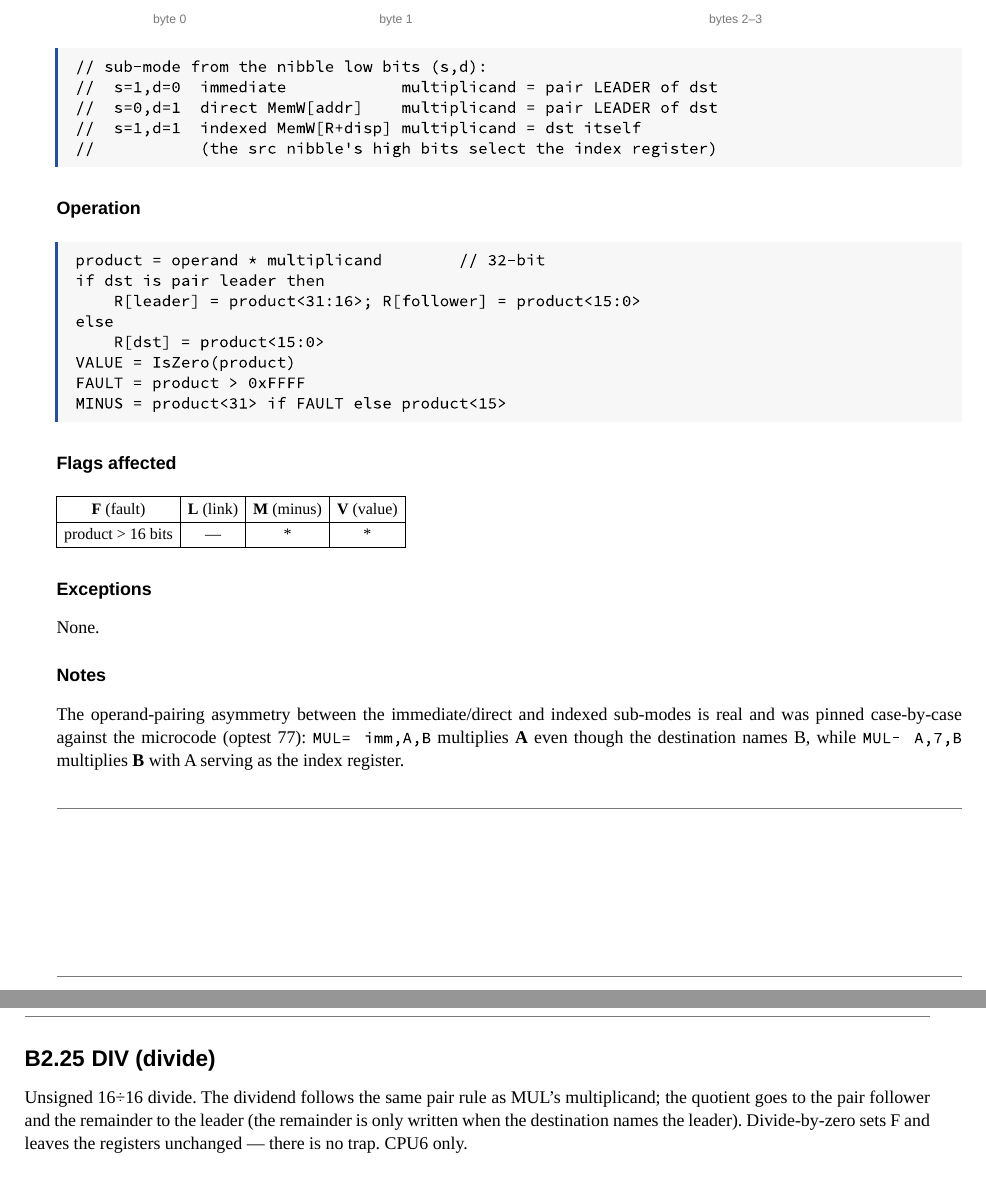
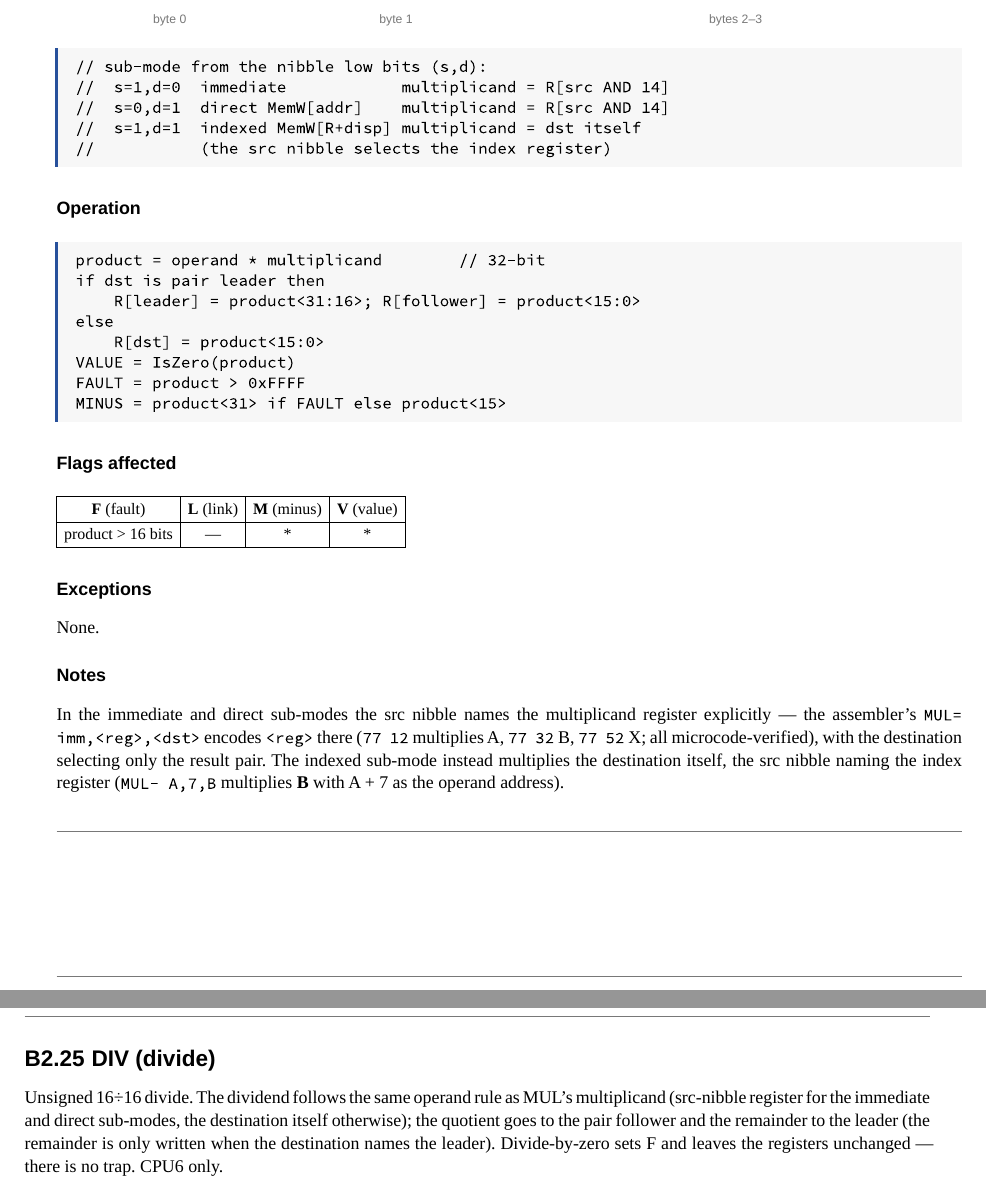
Before and after one commit to mx-shift/centurion-cpu6-reference-manual, a Typst document (manual.typ, which reads parts/part-b/instructions/muldiv.typ): two parts of pages 35 and 36 of 49 before the commit and two parts of pages 35 and 36 of 50 after it, joined at a grey line, cut so that both start at the same text. Compiled offline with Typst 0.15.

Commit message:
MUL/DIV: the immediate/direct sub-modes name the operand in the src nibble
The pair-leader description was an artifact of the opcode test suite
only ever naming A as the explicit operand.  Microcode probes of
77 32 / 77 52 / 78 23 (and the operating system's 78 32 time-of-day
arithmetic) show the src nibble names the multiplicand/dividend
register directly in the immediate and direct sub-modes; the indexed
sub-mode operates on the destination with the src nibble as index
register.

```diff
--- a/parts/part-b/instructions/muldiv.typ
+++ b/parts/part-b/instructions/muldiv.typ
@@ -59,11 +59,14 @@
   ],
   flags: flags-affected(fault: [product > 16 bits], minus: "*", value: "*"),
   notes: [
-    The operand-pairing asymmetry between the immediate/direct and
-    indexed sub-modes is real and was pinned case-by-case against the
-    microcode (optest 77): `MUL= imm,A,B` multiplies *A* even though
-    the destination names B, while `MUL- A,7,B` multiplies *B* with A
-    serving as the index register.
+    In the immediate and direct sub-modes the src nibble names the
+    multiplicand register explicitly — the assembler's
+    `MUL= imm,<reg>,<dst>` encodes `<reg>` there (`77 12` multiplies
+    A, `77 32` B, `77 52` X; all microcode-verified), with the
+    destination selecting only the result pair. The indexed sub-mode
+    instead multiplies the destination itself, the src nibble naming
+    the index register (`MUL- A,7,B` multiplies *B* with A + 7 as the
+    operand address).
   ],
 )
 
@@ -71,8 +74,6 @@
   "DIV",
   qualifier: "(divide)",
   summary: [
-    Unsigned 16÷16 divide. The dividend follows the same pair rule as
-    MUL's multiplicand; the quotient goes to the pair follower and the
-    remainder to the leader (the remainder is only written when the
-    destination names the leader). Divide-by-zero sets F and leaves
-    the registers unchanged — there is no trap. CPU6 only.
+    Unsigned 16÷16 divide. The dividend follows the same operand rule
+    as MUL's multiplicand (src-nibble register for the immediate and
+    direct sub-modes, the destination itself otherwise); the quotient
@@ -79,3 +83,4 @@
+    is no trap. CPU6 only.
   ],
   encodings: (
     encoding(
```
Also changed, not shown: parts/part-b/instructions/muldiv.typ (9 more changed lines).
